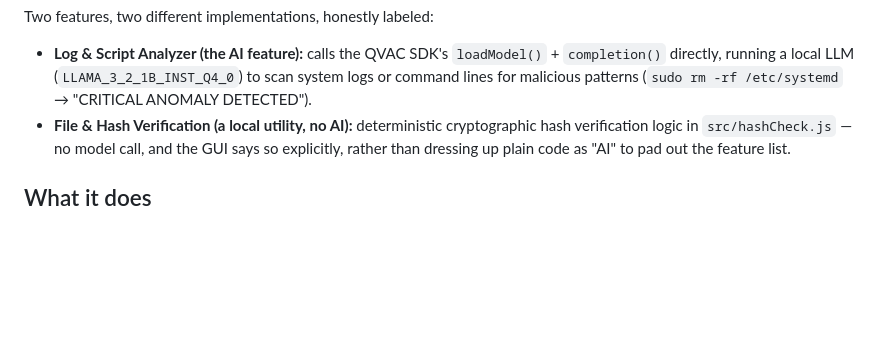
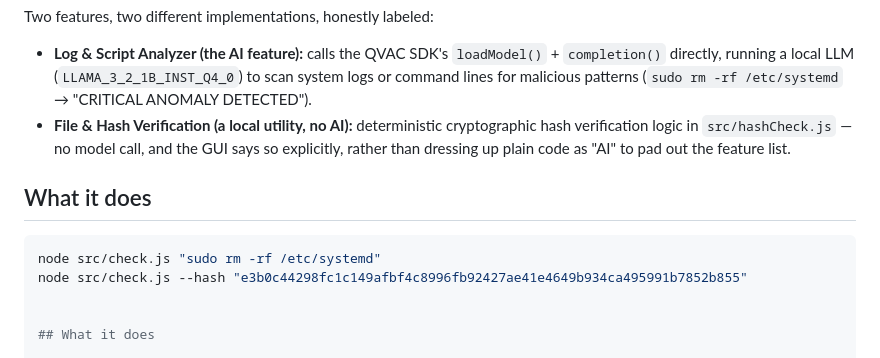
Before and after one commit to trustme82/QVAC-Shadow-Guard, a Markdown page: README.md, the part around the change. Rendered like a GitHub page; blank space fills up the shorter version.

````diff
--- a/README.md
+++ b/README.md
@@ -6,6 +6,13 @@ Two features, two different implementations, honestly labeled:
 
 - **Log & Script Analyzer (the AI feature):** calls the QVAC SDK's `loadModel()` + `completion()` directly, running a local LLM (`LLAMA_3_2_1B_INST_Q4_0`) to scan system logs or command lines for malicious patterns (`sudo rm -rf /etc/systemd` → "CRITICAL ANOMALY DETECTED").
 - **File & Hash Verification (a local utility, no AI):** deterministic cryptographic hash verification logic in `src/hashCheck.js` — no model call, and the GUI says so explicitly, rather than dressing up plain code as "AI" to pad out the feature list.
+
+## What it does
+
+```bash
+node src/check.js "sudo rm -rf /etc/systemd"
+node src/check.js --hash "e3b0c44298fc1c149afbf4c8996fb92427ae41e4649b934ca495991b7852b855"
+
 
 ## What it does
 
````
